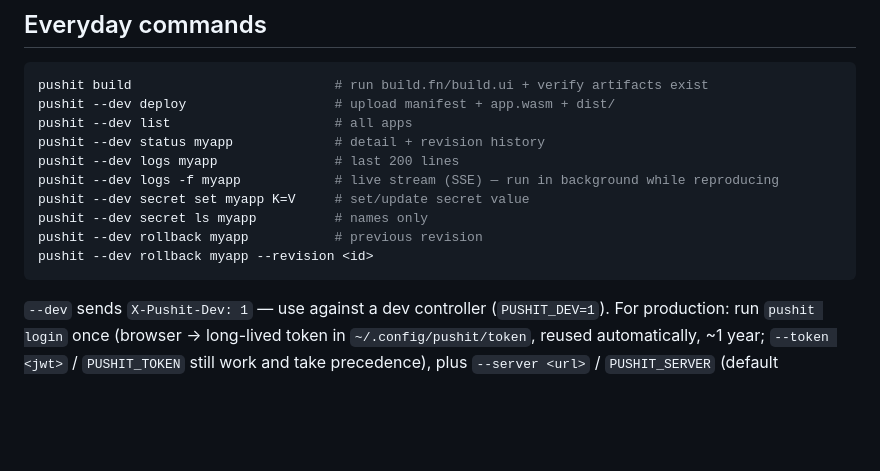
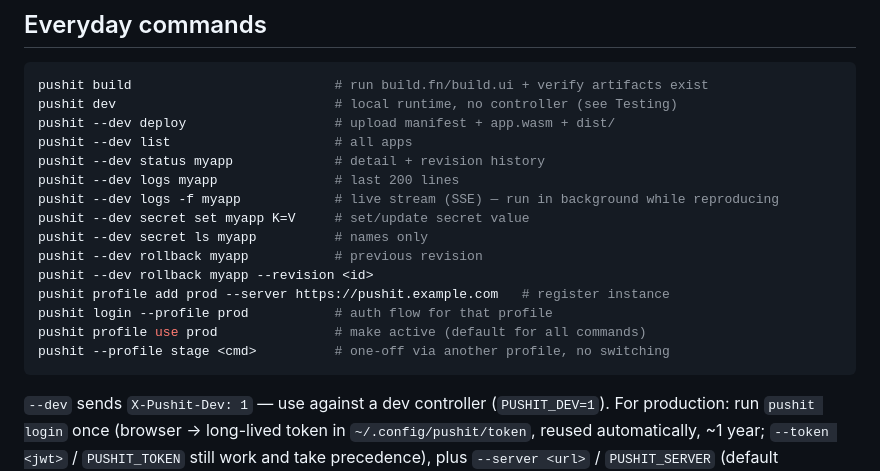
Before and after one commit to kie-kei/push-it, a Markdown page: skills/pushit-app/SKILL.md, the part around the change. GitHub-like rendering; blank space fills up the shorter version.

Commit message:
skill: profile commands in everyday block

````diff
--- a/skills/pushit-app/SKILL.md
+++ b/skills/pushit-app/SKILL.md
@@ -109,6 +109,7 @@ If a component imports an interface NOT granted in `capabilities`, the request f
 
 ```bash
 pushit build                          # run build.fn/build.ui + verify artifacts exist
+pushit dev                            # local runtime, no controller (see Testing)
 pushit --dev deploy                   # upload manifest + app.wasm + dist/
 pushit --dev list                     # all apps
 pushit --dev status myapp             # detail + revision history
@@ -118,6 +119,10 @@ pushit --dev secret set myapp K=V     # set/update secret value
 pushit --dev secret ls myapp          # names only
 pushit --dev rollback myapp           # previous revision
 pushit --dev rollback myapp --revision <id>
+pushit profile add prod --server https://pushit.example.com   # register instance
+pushit login --profile prod           # auth flow for that profile
+pushit profile use prod               # make active (default for all commands)
+pushit --profile stage <cmd>          # one-off via another profile, no switching
 ```
 
 `--dev` sends `X-Pushit-Dev: 1` — use against a dev controller (`PUSHIT_DEV=1`). For production: run `pushit login` once (browser → long-lived token in `~/.config/pushit/token`, reused automatically, ~1 year; `--token <jwt>` / `PUSHIT_TOKEN` still work and take precedence), plus `--server <url>` / `PUSHIT_SERVER` (default `http://localhost:9100`). Multiple push-it instances: `pushit profile add <name> --server <url>` → `pushit login --profile <name>` → `pushit profile use <name>` (active), `pushit --profile <name> <cmd>` for a one-off against another instance, `pushit profile list|show|remove` to manage.
````
